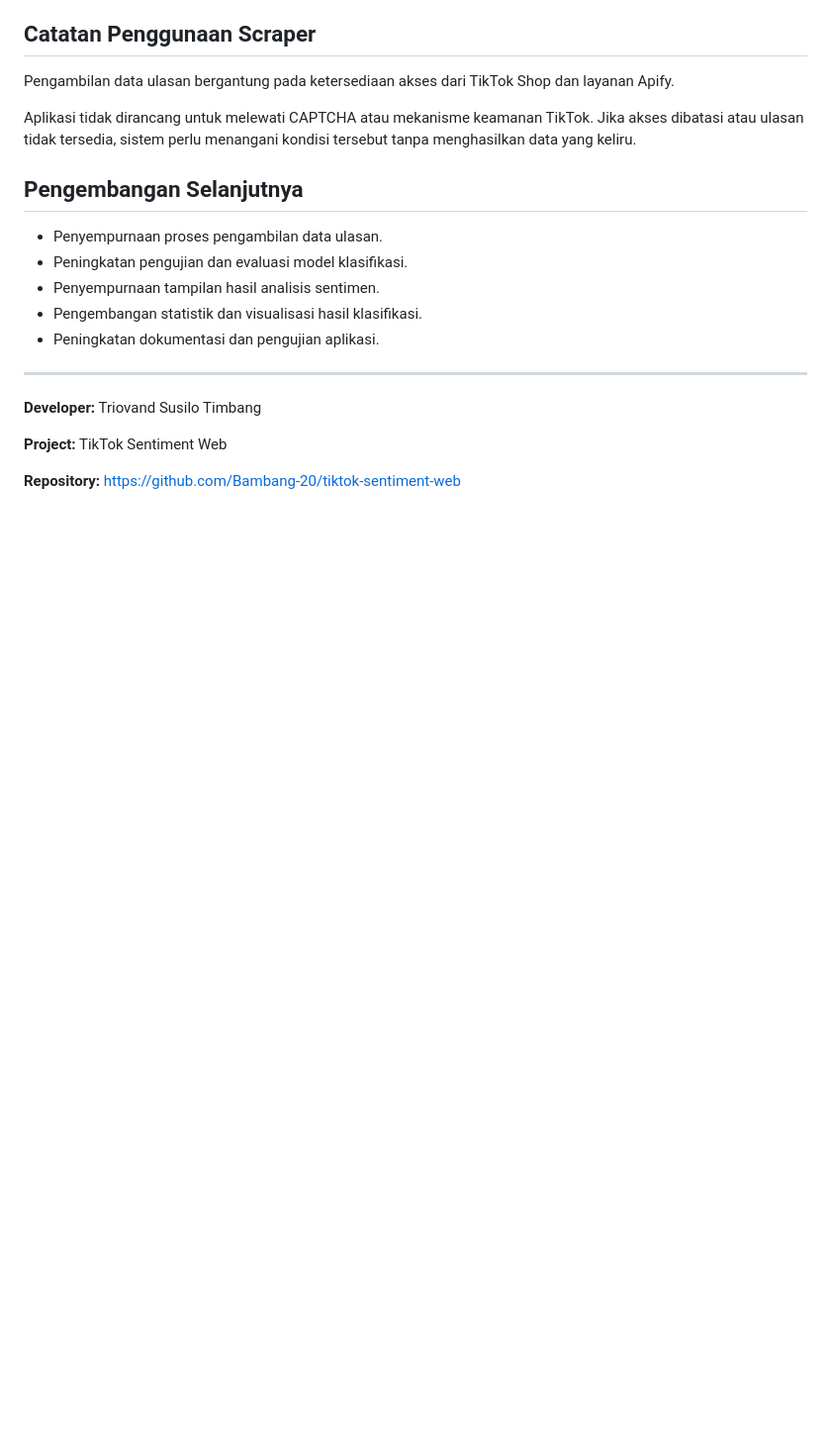
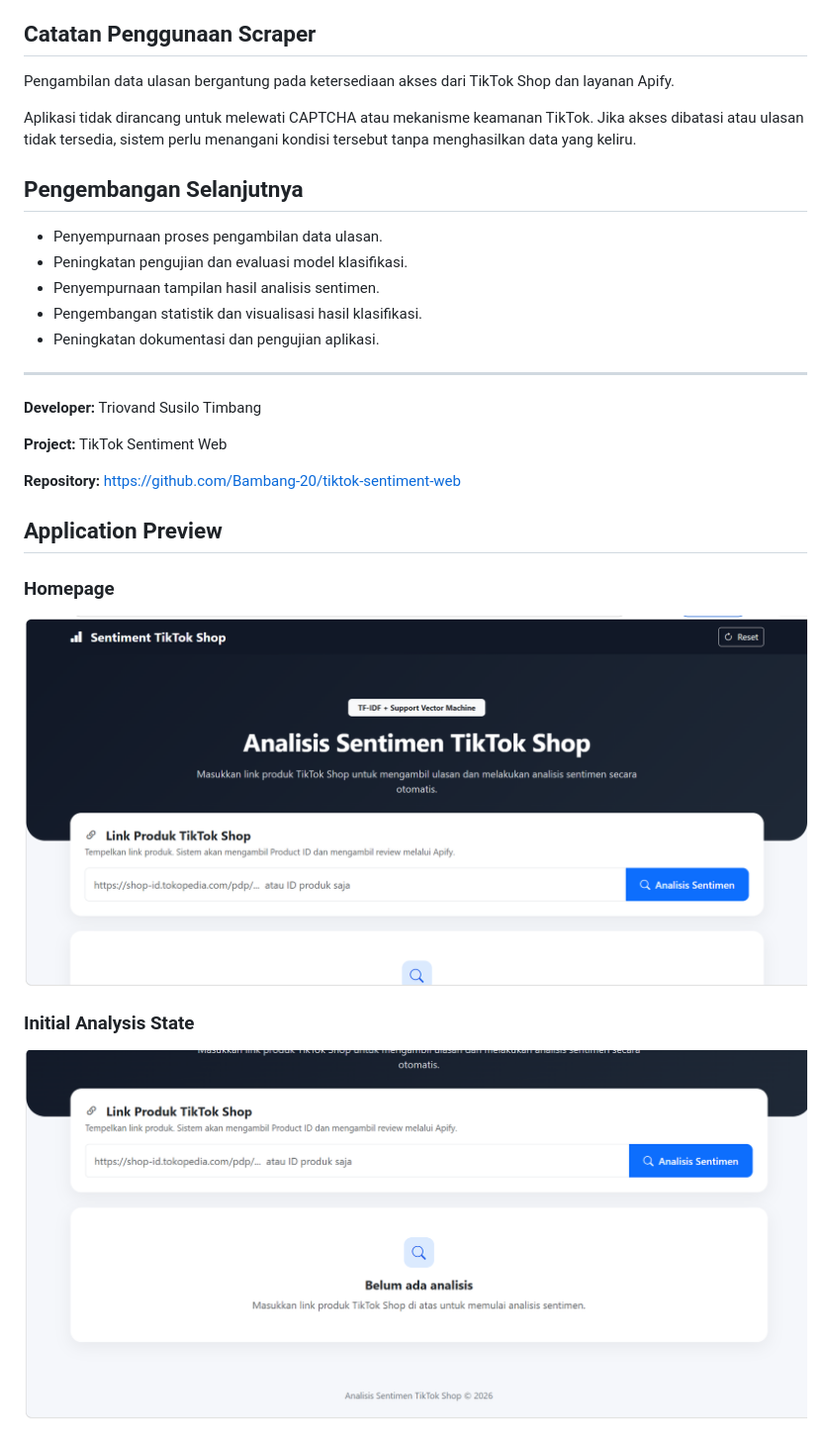
Before and after one commit to Bambang-20/tiktok-sentiment-web, a Markdown page: README.md, the part around the change. Shown at 99% size. GitHub-like rendering; pictures changed too: docs/screenshots/empty-state.png (added), docs/screenshots/homepage.png (added); blank space fills up the shorter version.

Commit message:
Add application screenshots to README

```diff
--- a/README.md
+++ b/README.md
@@ -165,3 +165,13 @@ Aplikasi tidak dirancang untuk melewati CAPTCHA atau mekanisme keamanan TikTok.
 **Project:** TikTok Sentiment Web
 
 **Repository:** https://github.com/Bambang-20/tiktok-sentiment-web
+
+## Application Preview
+
+### Homepage
+
+![TikTok Sentiment Web Homepage](docs/screenshots/homepage.png)
+
+### Initial Analysis State
+
+![Initial Analysis State](docs/screenshots/empty-state.png)
```
